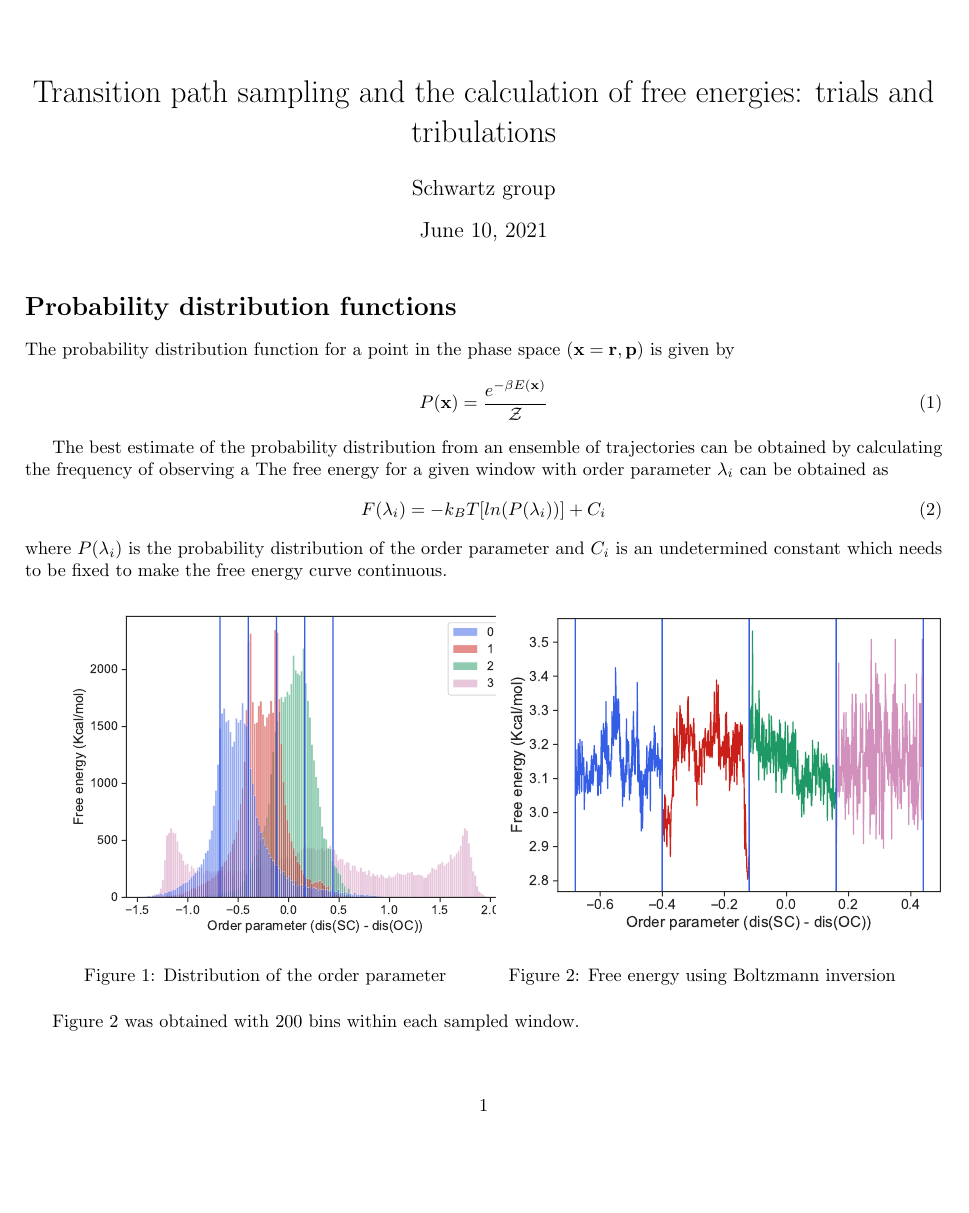
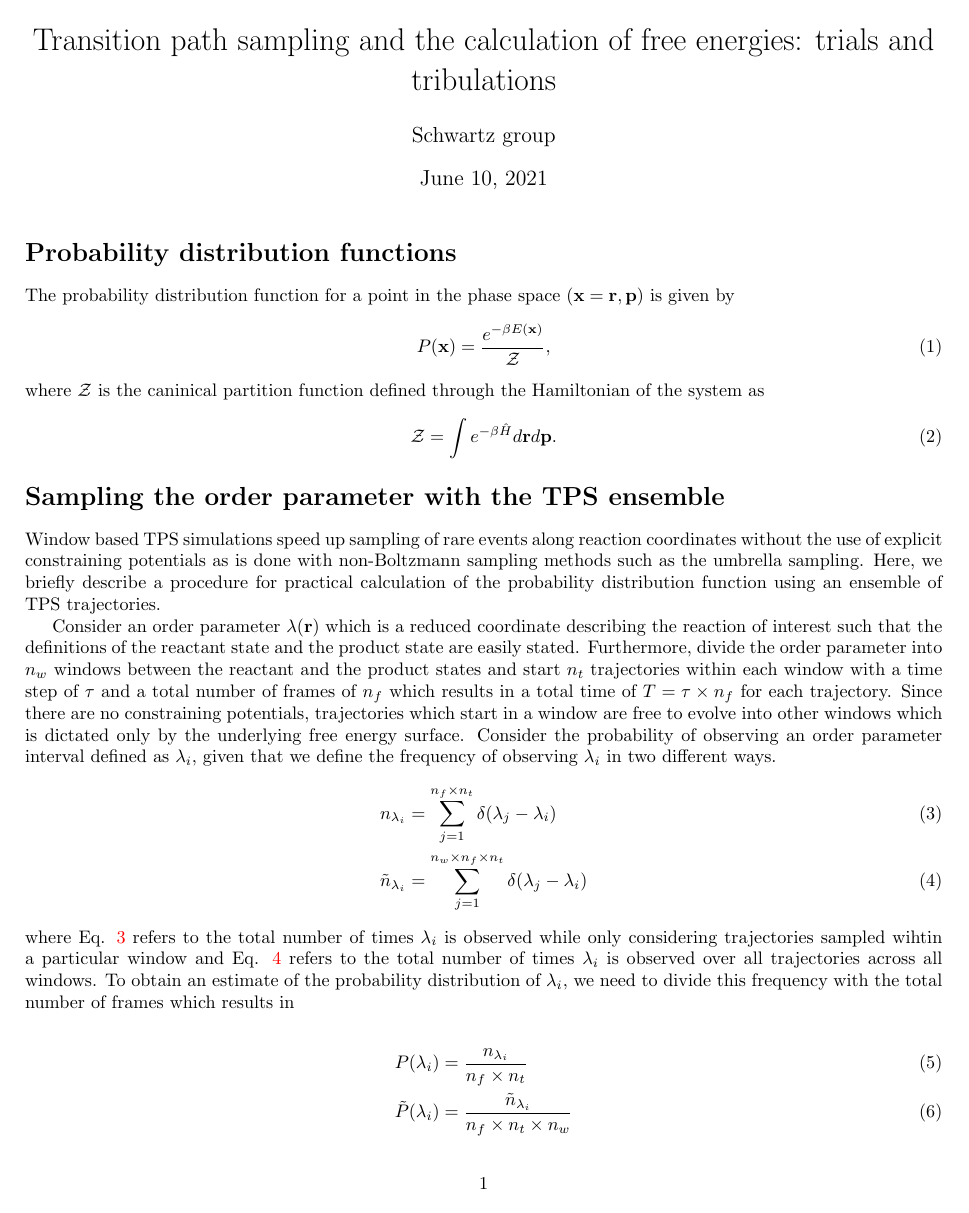
Before and after one commit to sreeganb/tps-readup, a LaTeX document (group-meeting/june_09_2021/report.tex): the whole page before the commit and page 1 of 2 after it. Compiled offline with pdfLaTeX.

Commit message:
added the figures and some text

```diff
--- a/group-meeting/june_09_2021/report.tex
+++ b/group-meeting/june_09_2021/report.tex
@@ -1,10 +1,11 @@
 \documentclass{article}
 \usepackage[utf8]{inputenc}
-\usepackage[a4paper, total={7in, 8in}]{geometry}
+\usepackage[a4paper, total={7in, 9in}]{geometry}
 \usepackage{amsmath, amssymb}
 \usepackage{bm}
 \usepackage{graphicx}
 \usepackage{caption}
+\usepackage[colorlinks=true]{hyperref}
 
 \title{Transition path sampling and the calculation of free energies: trials and tribulations}
 \author{Schwartz group}
@@ -14,14 +15,41 @@
 
 The probability distribution function for a point in the phase space ($\mathbf{x} = {\mathbf{r,p}}$) is given by
 \begin{equation}
-P(\mathbf{x}) = \frac{e^{-\beta E(\mathbf{x})}}{\mathcal{Z}}
+P(\mathbf{x}) = \frac{e^{-\beta E(\mathbf{x})}}{\mathcal{Z}},
+\end{equation}
+where $\mathcal{Z}$ is the caninical partition function defined through the
+Hamiltonian of the system as
+\begin{equation}
+\mathcal{Z} = \int e^{-\beta\hat{H}} d\mathbf{r}d\mathbf{p}.
 \end{equation}
 
-The best estimate of the probability distribution from an ensemble of trajectories can be
-obtained by calculating the frequency of observing a
-The free energy for a given window with order parameter $\lambda_i$ can be obtained as
+\section*{Sampling the order parameter with the TPS ensemble}
+Window based TPS simulations speed up sampling of rare events along reaction coordinates
+without the use of explicit constraining potentials as is done with non-Boltzmann sampling
+methods such as the umbrella sampling. Here, we briefly describe a procedure for practical calculation of the probability distribution function using an ensemble of TPS trajectories.
+
+Consider an order parameter $\lambda(\mathbf{r})$ which is a reduced coordinate describing
+the reaction of interest such that the definitions of the reactant state and the product
+state are easily stated.
+Furthermore, divide the order parameter into $n_w$ windows between the reactant and the product states and start $n_t$ trajectories within each window with a time step
+of $\tau$ and a total number of frames of $n_{f}$ which results in a total time of $T = \tau\times n_f$ for each trajectory. Since there are no constraining potentials, trajectories which start in a window are free to evolve into other windows which is dictated only by the underlying free energy surface. Consider the probability of observing an order parameter interval defined as $\lambda_i$, given that we define the frequency of observing $\lambda_i$
+in two different ways.
+%The first is considering only the sampled points for a particular window and the second is based on cumulative sampling which considers all the sampled trajectories across all the windows.
+\begin{align}
+n_{\lambda_i} &= \sum_{j=1}^{n_f\times n_t} \delta(\lambda_j - \lambda_i) \label{nwin}\\
+\tilde{n}_{\lambda_i} &= \sum_{j=1}^{n_w\times n_f\times n_t} \delta(\lambda_j - \lambda_i) \label{ntotwin}
+\end{align}
+where Eq. \ref{nwin} refers to the total number of times $\lambda_i$ is observed while
+only considering trajectories sampled wihtin a particular window and Eq. \ref{ntotwin}
+refers to the total number of times $\lambda_i$ is observed over all trajectories across
+all windows. To obtain an estimate of the probability distribution of $\lambda_i$, we need to divide this frequency with the total number of frames which results in
+
+\begin{align}
+P(\lambda_i) &= \frac{n_{\lambda_i}}{n_f\times n_t} \\
+\tilde{P}(\lambda_i) &= \frac{\tilde{n}_{\lambda_i}}{n_f\times n_t\times n_w}
+\end{align}
+
+The potential of mean force for a given window with order parameter $\lambda_i$ can be obtained as
 \begin{equation}
 F(\lambda_i) = -k_{B}T[ln(P(\lambda_i))] + C_i
 \end{equation}
-where $P(\lambda_i)$ is the probability distribution of the order parameter and $C_i$ is an
-undetermined constant which needs to be fixed to make the free energy curve continuous.
@@ -29,12 +75,9 @@ undetermined constant which needs to be fixed to make the free energy curve cont
 \begin{figure}[ht]
   \centering
   \begin{minipage}[b]{0.45\linewidth}
-    \includegraphics[scale=0.55]{figures/dist.pdf}
-    \caption{Distribution of the order parameter}
-    \label{fig:minipage1}
+    \includegraphics[scale=0.53]{figures/cumul-dist.pdf}
+    %\caption{Cumulative distribution of $\bm{\lambda}$}
+    \label{fig:cumdist}
   \end{minipage}
   \quad
   \begin{minipage}[b]{0.45\linewidth}
-    \includegraphics[scale=0.55]{figures/fenergy.pdf}
-    \caption{Free energy using Boltzmann inversion}
-    \label{fig:minipage2}
@@ -44,2 +90 @@ undetermined constant which needs to be fixed to make the free energy curve cont
-Figure 2 was obtained with 200 bins within each sampled window.
 \end{document}
```
Also changed, not shown: group-meeting/june_09_2021/figures/cumul-dist.pdf (added), group-meeting/june_09_2021/figures/cumul-fenergy.pdf (added), group-meeting/june_09_2021/figures/dist.pdf, group-meeting/june_09_2021/report.tex (23 more changed lines).
